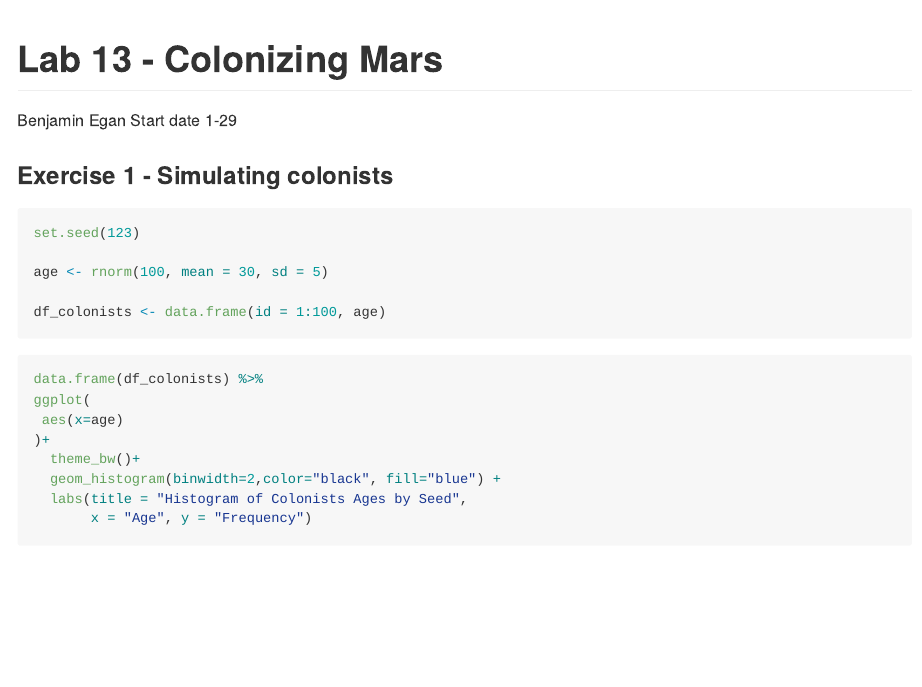
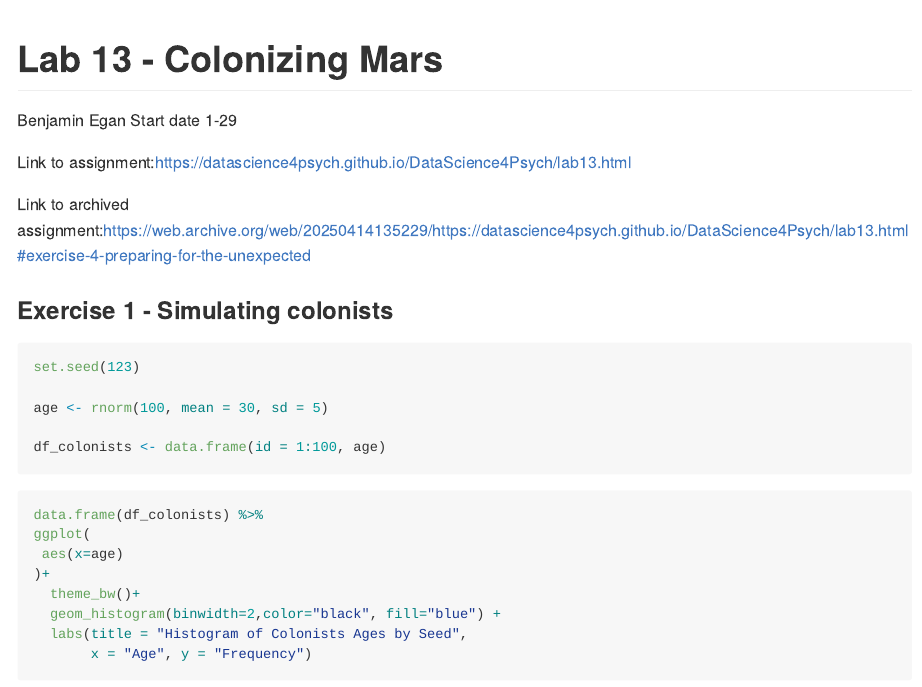
Before and after one commit to eganba23/lab_13, an R Markdown document (lab-12.Rmd): the page in a window 1100 px wide, from its top. Rendered offline with R 4.5, knitr and Pandoc, with nearby package versions.

Commit message:
Final Version

````diff
--- a/lab-12.Rmd
+++ b/lab-12.Rmd
@@ -4,6 +4,10 @@ author: "Benjamin Egan"
 date: "Start date 1-29"
 output: github_document
 ---
+
+Link to assignment:https://datascience4psych.github.io/DataScience4Psych/lab13.html
+
+Link to archived assignment:https://web.archive.org/web/20250414135229/https://datascience4psych.github.io/DataScience4Psych/lab13.html#exercise-4-preparing-for-the-unexpected
 
 ```{r load-packages, message=FALSE, warning = FALSE, echo=FALSE}
 library(tidyverse)
````
